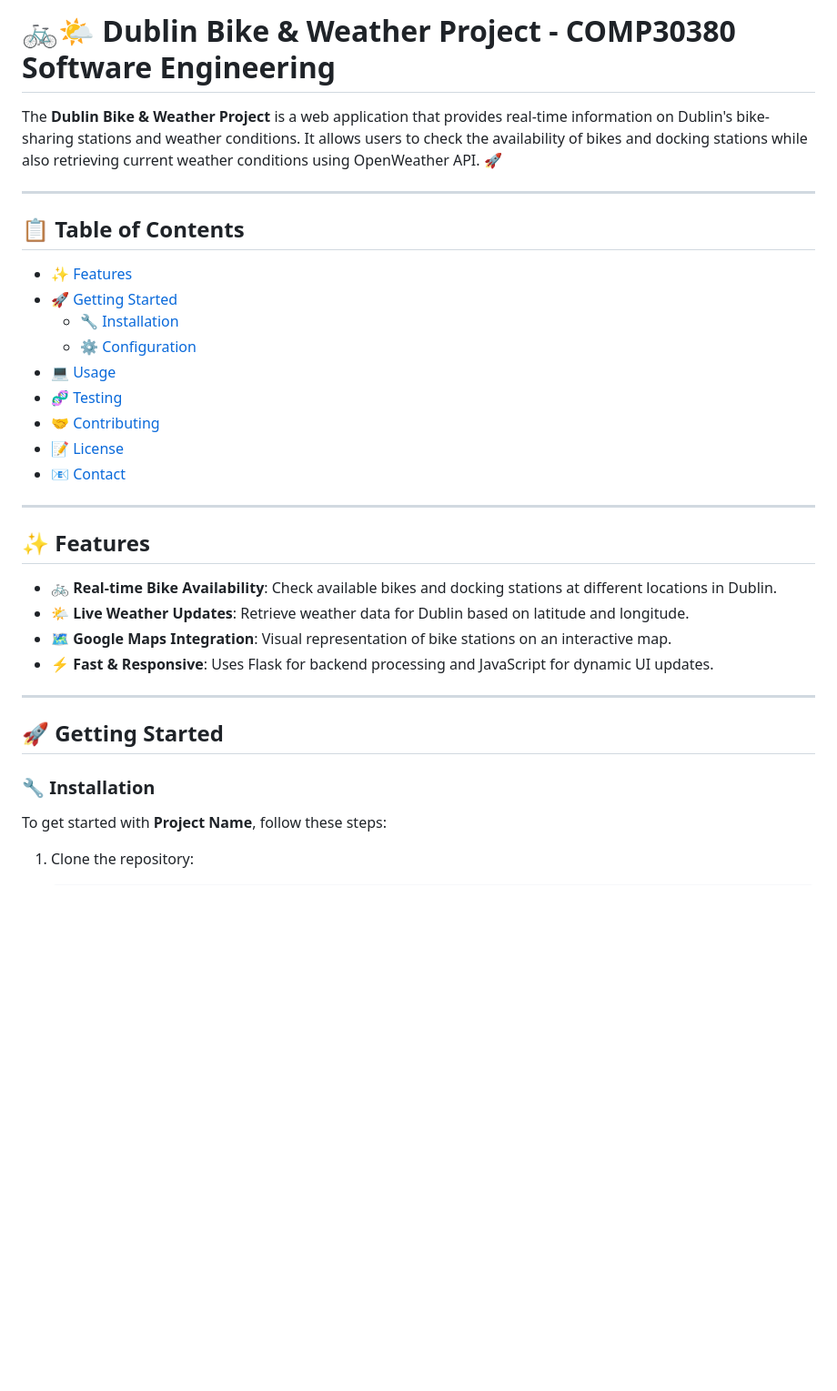
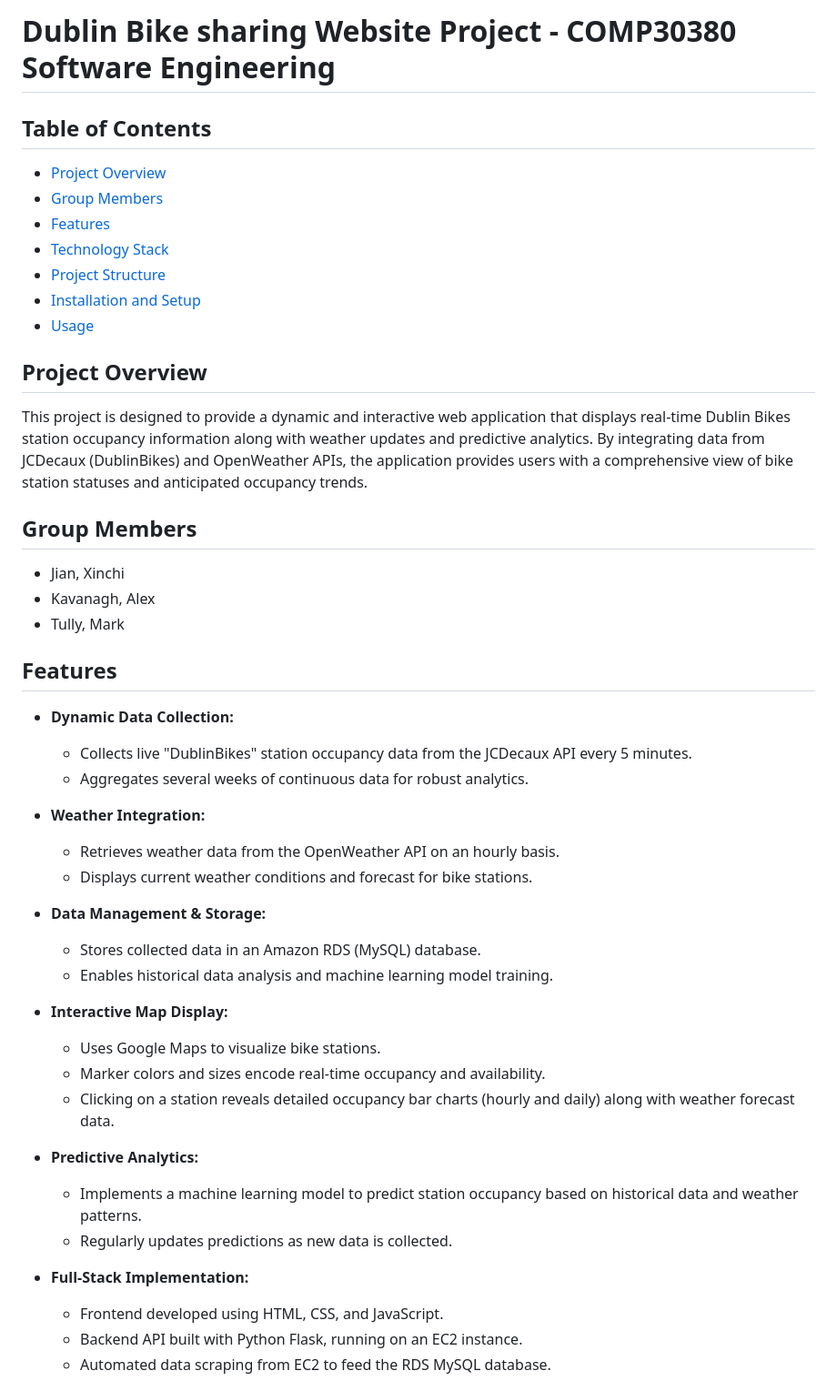
Before and after one commit to Justetete/COMP30830-SE-Group11-Dublin-Bike-Sharing-System, a Markdown page: README.md, the part around one of its changes. Shown at 91% size. Rendered like a GitHub page; blank space fills up the shorter version.

Commit message:
Updated README.md
Removed template

```diff
--- a/README.md
+++ b/README.md
@@ -1,33 +1,49 @@
-# 🚲🌤️ Dublin Bike & Weather Project - COMP30380 Software Engineering
+# Dublin Bike sharing Website Project - COMP30380 Software Engineering
 
-The **Dublin Bike & Weather Project** is a web application that provides real-time information on Dublin's bike-sharing stations and weather conditions. It allows users to check the availability of bikes and docking stations while also retrieving current weather conditions using OpenWeather API. 🚀
+## Table of Contents
+- [Project Overview](#project-overview)
+- [Group Members](#group-members)
+- [Features](#features)
+- [Technology Stack](#technology-stack)
+- [Project Structure](#project-structure)
+- [Installation and Setup](#installation-and-setup)
+- [Usage](#usage)
 
----
+## Project Overview
 
-## 📋 Table of Contents
-- [✨ Features](#-features)
-- [🚀 Getting Started](#-getting-started)
-  - [🔧 Installation](#-installation)
-  - [⚙️ Configuration](#️-configuration)
-- [💻 Usage](#-usage)
-- [🧬 Testing](#-testing)
-- [🤝 Contributing](#-contributing)
-- [📝 License](#-license)
-- [📧 Contact](#-contact)
+This project is designed to provide a dynamic and interactive web application that displays real-time Dublin Bikes station occupancy information along with weather updates and predictive analytics. By integrating data from JCDecaux (DublinBikes) and OpenWeather APIs, the application provides users with a comprehensive view of bike station statuses and anticipated occupancy trends.
 
----
+## Group Members
 
-## ✨ Features
-- 🚲 **Real-time Bike Availability**: Check available bikes and docking stations at different locations in Dublin.
-- 🌤️ **Live Weather Updates**: Retrieve weather data for Dublin based on latitude and longitude.
-- 🗺️ **Google Maps Integration**: Visual representation of bike stations on an interactive map.
-- ⚡ **Fast & Responsive**: Uses Flask for backend processing and JavaScript for dynamic UI updates.
+- Jian, Xinchi
+- Kavanagh, Alex
+- Tully, Mark
 
----
+## Features
 
-## 🚀 Getting Started
+- **Dynamic Data Collection:**
+  - Collects live "DublinBikes" station occupancy data from the JCDecaux API every 5 minutes.
+  - Aggregates several weeks of continuous data for robust analytics.
 
-### 🔧 Installation
-To get started with **Project Name**, follow these steps:
+- **Weather Integration:**
+  - Retrieves weather data from the OpenWeather API on an hourly basis.
+  - Displays current weather conditions and forecast for bike stations.
 
-1. Clone the repository:
+- **Data Management & Storage:**
+  - Stores collected data in an Amazon RDS (MySQL) database.
+  - Enables historical data analysis and machine learning model training.
+
+- **Interactive Map Display:**
+  - Uses Google Maps to visualize bike stations.
+  - Marker colors and sizes encode real-time occupancy and availability.
+  - Clicking on a station reveals detailed occupancy bar charts (hourly and daily) along with weather forecast data.
+
+- **Predictive Analytics:**
+  - Implements a machine learning model to predict station occupancy based on historical data and weather patterns.
+  - Regularly updates predictions as new data is collected.
+
+- **Full-Stack Implementation:**
+  - Frontend developed using HTML, CSS, and JavaScript.
+  - Backend API built with Python Flask, running on an EC2 instance.
+  - Automated data scraping from EC2 to feed the RDS MySQL database.
+
```
Also changed, not shown: other parts of README.md (+51 -118 lines).
